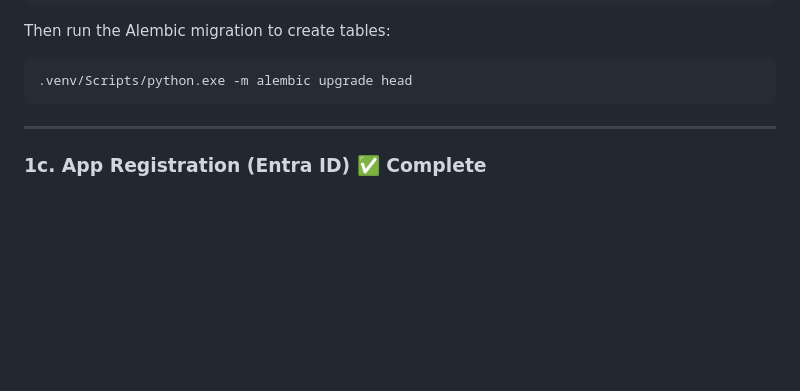
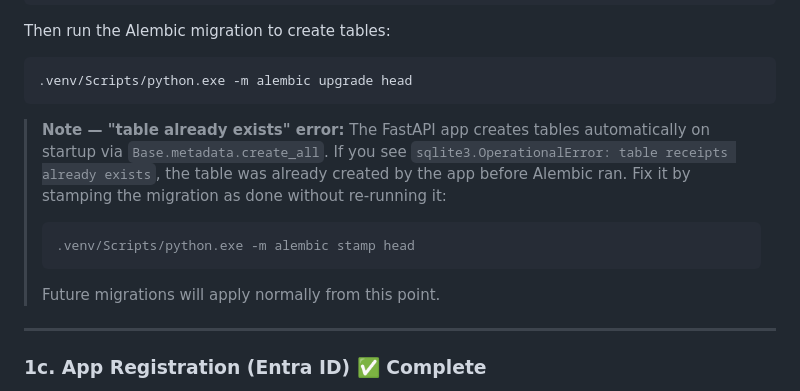
Before and after one commit to Rinslep/receipt-tracker, a Markdown page: DEPLOY.md, the part around the change. Rendered like a GitHub page; blank space fills up the shorter version.

Commit message:
docs: add alembic stamp head note for existing tables
Co-Authored-By: Claude Sonnet 4.6 <noreply@anthropic.com>

````diff
--- a/DEPLOY.md
+++ b/DEPLOY.md
@@ -64,6 +64,12 @@ Then run the Alembic migration to create tables:
 ```bash
 .venv/Scripts/python.exe -m alembic upgrade head
 ```
+
+> **Note — "table already exists" error:** The FastAPI app creates tables automatically on startup via `Base.metadata.create_all`. If you see `sqlite3.OperationalError: table receipts already exists`, the table was already created by the app before Alembic ran. Fix it by stamping the migration as done without re-running it:
+> ```bash
+> .venv/Scripts/python.exe -m alembic stamp head
+> ```
+> Future migrations will apply normally from this point.
 
 ---
 
````
